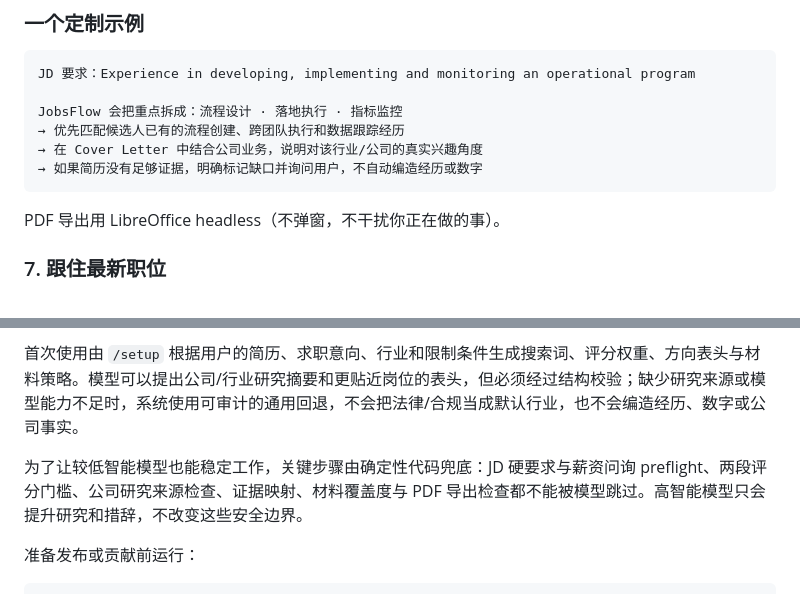
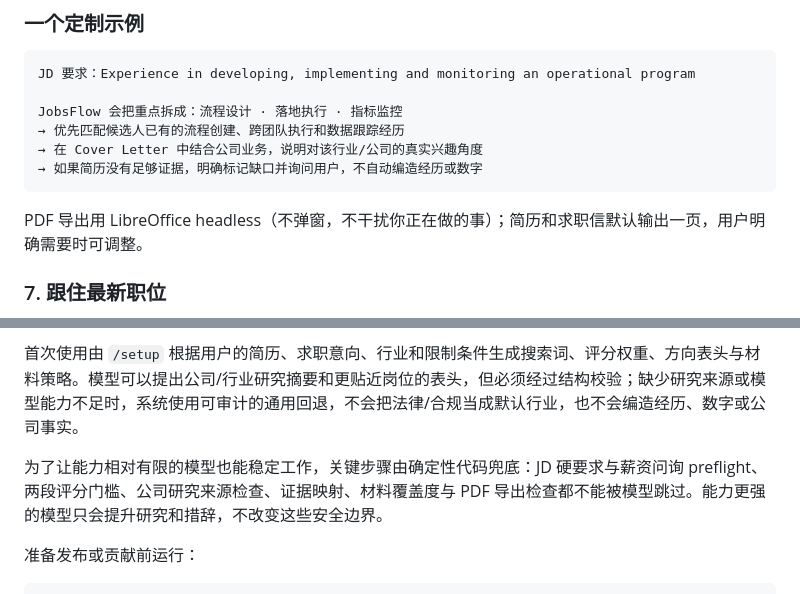
Before and after one commit to gooogleflfa13-a11y/jobsflow, a Markdown page: README.md, 2 parts joined by grey strips. GitHub-like rendering.

````diff
--- a/README.md
+++ b/README.md
@@ -159,7 +160,7 @@ JobsFlow 会把重点拆成：流程设计 · 落地执行 · 指标监控
 → 如果简历没有足够证据，明确标记缺口并询问用户，不自动编造经历或数字
 ```
 
-PDF 导出用 LibreOffice headless（不弹窗，不干扰你正在做的事）。
+PDF 导出用 LibreOffice headless（不弹窗，不干扰你正在做的事）；简历和求职信默认输出一页，用户明确需要时可调整。
 
 ### 7. 跟住最新职位
 
@@ -342,7 +343,7 @@ JobsFlow 的公开代码是一条产品线；你自己的简历、搜索词、JD
 
 首次使用由 `/setup` 根据用户的简历、求职意向、行业和限制条件生成搜索词、评分权重、方向表头与材料策略。模型可以提出公司/行业研究摘要和更贴近岗位的表头，但必须经过结构校验；缺少研究来源或模型能力不足时，系统使用可审计的通用回退，不会把法律/合规当成默认行业，也不会编造经历、数字或公司事实。
 
-为了让较低智能模型也能稳定工作，关键步骤由确定性代码兜底：JD 硬要求与薪资问询 preflight、两段评分门槛、公司研究来源检查、证据映射、材料覆盖度与 PDF 导出检查都不能被模型跳过。高智能模型只会提升研究和措辞，不改变这些安全边界。
+为了让能力相对有限的模型也能稳定工作，关键步骤由确定性代码兜底：JD 硬要求与薪资问询 preflight、两段评分门槛、公司研究来源检查、证据映射、材料覆盖度与 PDF 导出检查都不能被模型跳过。能力更强的模型只会提升研究和措辞，不改变这些安全边界。
 
 准备发布或贡献前运行：
 
````
Also changed, not shown: other parts of README.md (+7 -6 lines), README_EN.md (+8 -7 lines).
